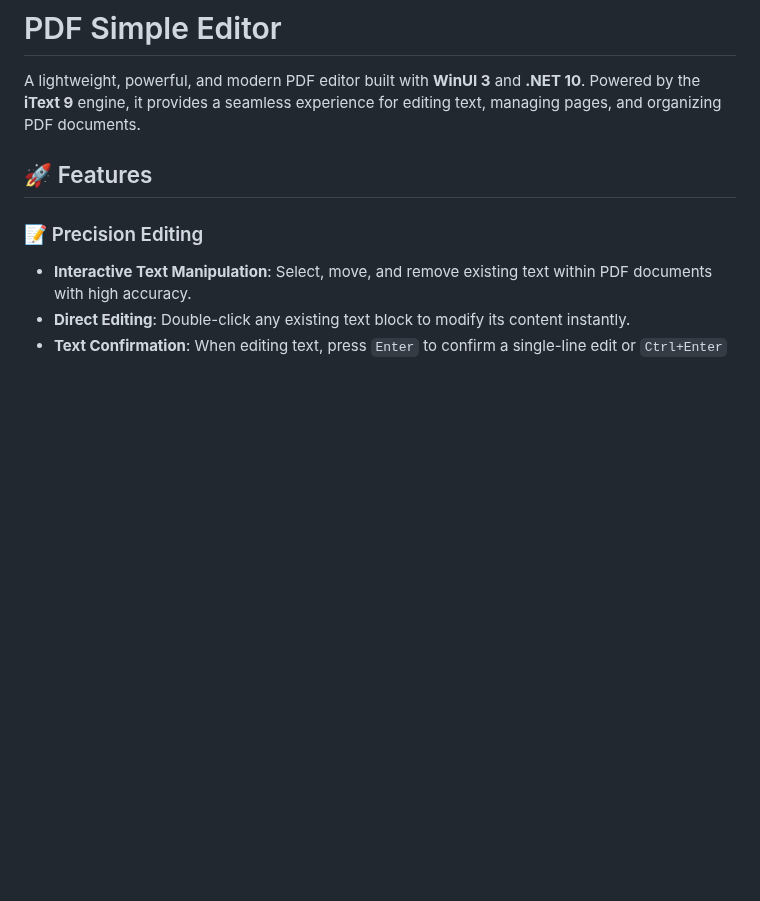
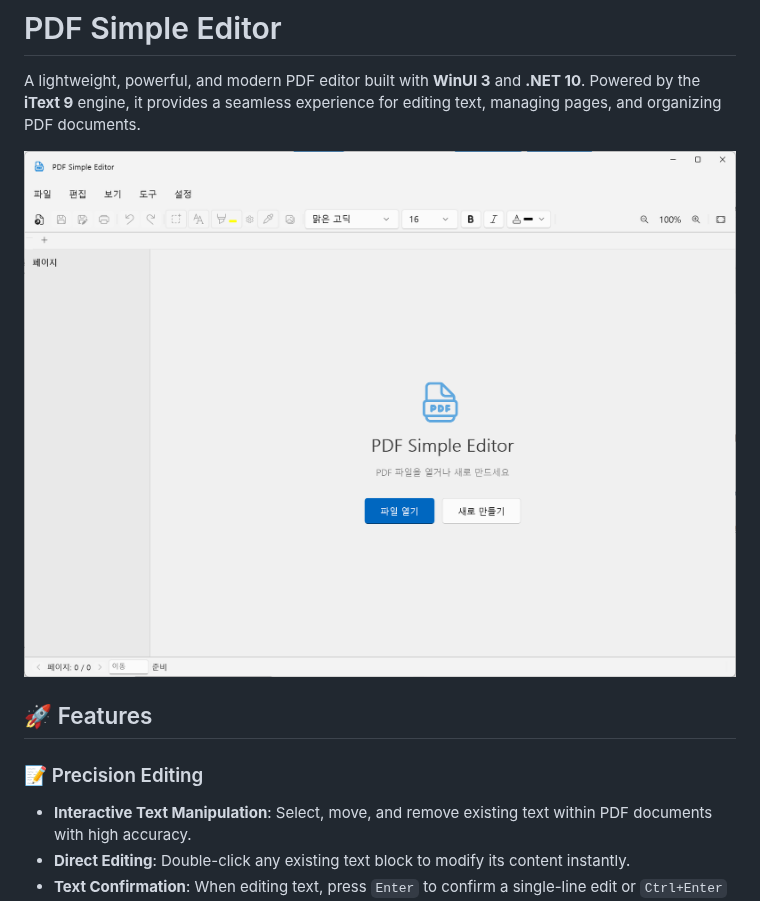
Before and after one commit to kirinonakar/PDF_simple_edit, a Markdown page: README.md, the part around the change. GitHub-like rendering; pictures changed too: screenshot.png (added); blank space fills up the shorter version.

Commit message:
md

```diff
--- a/README.md
+++ b/README.md
@@ -1,6 +1,8 @@
 # PDF Simple Editor
 
 A lightweight, powerful, and modern PDF editor built with **WinUI 3** and **.NET 10**. Powered by the **iText 9** engine, it provides a seamless experience for editing text, managing pages, and organizing PDF documents.
+
+![screenshot](screenshot.png)
 
 ## 🚀 Features
 
```
